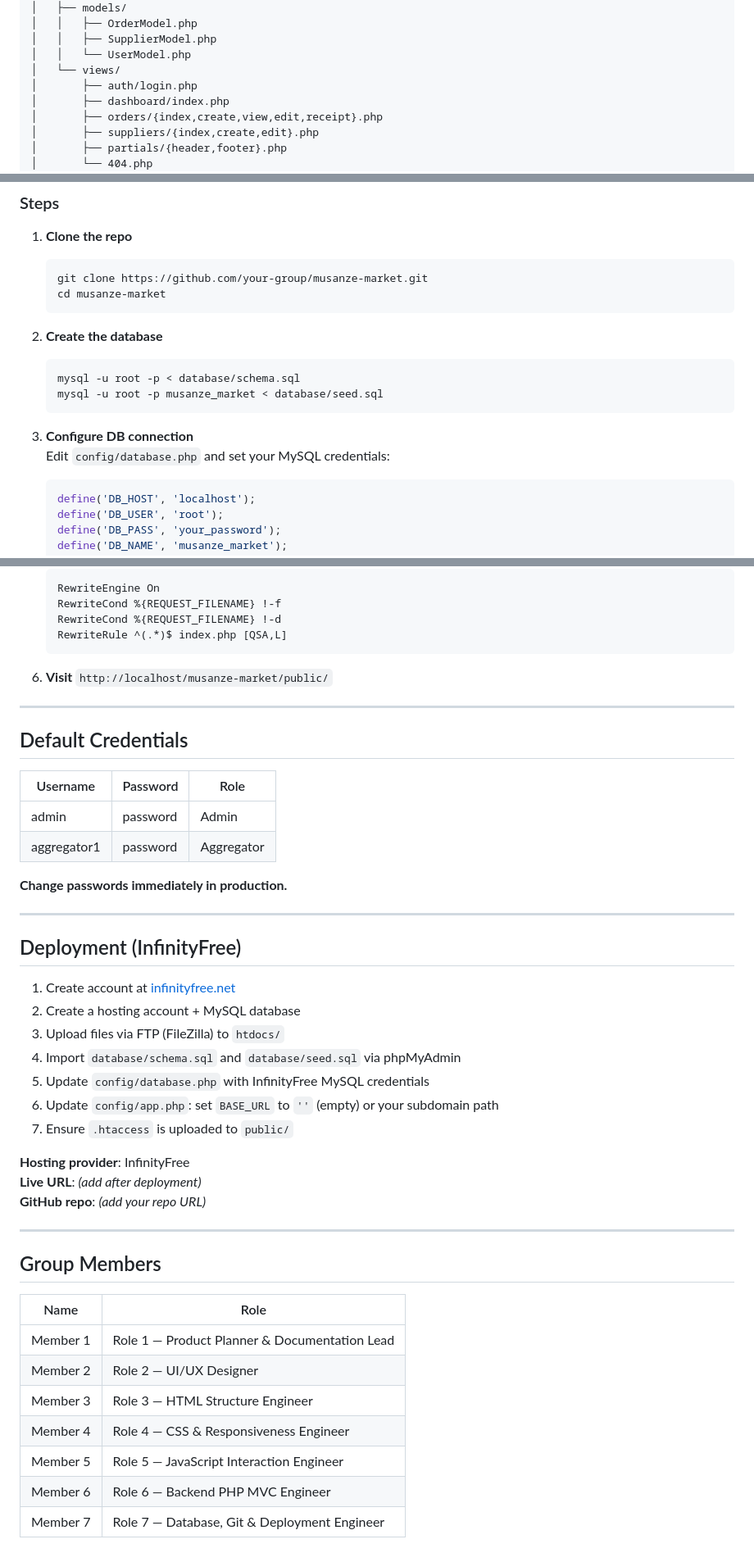
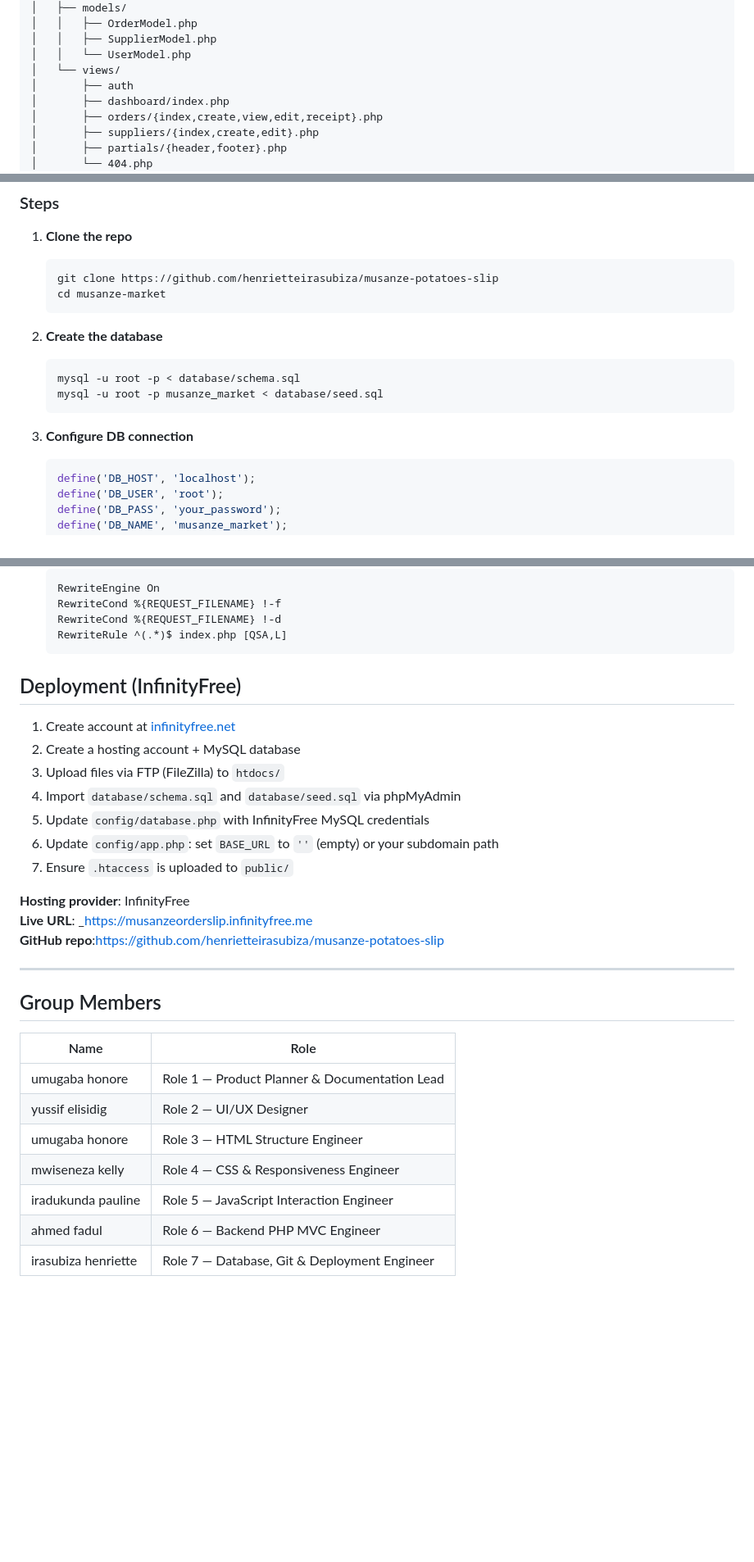
Before and after one commit to henrietteirasubiza/musanze-potatoes-slip, a Markdown page: README.md, 3 parts joined by grey strips. Shown at 82% size. Rendered like a GitHub page; blank space fills up the shorter version.

Commit message:
updated read me with complete info

````diff
--- a/README.md
+++ b/README.md
@@ -48,7 +47,7 @@ musanze-market/
 │   │   ├── SupplierModel.php
 │   │   └── UserModel.php
 │   └── views/
-│       ├── auth/login.php
+│       ├── auth
 │       ├── dashboard/index.php
 │       ├── orders/{index,create,view,edit,receipt}.php
 │       ├── suppliers/{index,create,edit}.php
@@ -85,7 +84,7 @@ musanze-market/
 
 1. **Clone the repo**
    ```bash
-   git clone https://github.com/your-group/musanze-market.git
+   git clone https://github.com/henrietteirasubiza/musanze-potatoes-slip
    cd musanze-market
    ```
 
@@ -96,7 +95,7 @@ musanze-market/
    ```
 
 3. **Configure DB connection**
-   Edit `config/database.php` and set your MySQL credentials:
+
    ```php
    define('DB_HOST', 'localhost');
    define('DB_USER', 'root');
@@ -119,22 +118,6 @@ musanze-market/
    RewriteCond %{REQUEST_FILENAME} !-d
    RewriteRule ^(.*)$ index.php [QSA,L]
    ```
-
-6. **Visit** `http://localhost/musanze-market/public/`
-
----
-
-## Default Credentials
-
-| Username | Password | Role |
-|---|---|---|
-| admin | password | Admin |
-| aggregator1 | password | Aggregator |
-
-**Change passwords immediately in production.**
-
----
-
 ## Deployment (InfinityFree)
 
 1. Create account at [infinityfree.net](https://infinityfree.net)
@@ -146,8 +129,8 @@ musanze-market/
 7. Ensure `.htaccess` is uploaded to `public/`
 
 **Hosting provider**: InfinityFree
-**Live URL**: _(add after deployment)_
-**GitHub repo**: _(add your repo URL)_
+**Live URL**: _https://musanzeorderslip.infinityfree.me
+**GitHub repo**:https://github.com/henrietteirasubiza/musanze-potatoes-slip
 
 ---
 
@@ -155,10 +138,10 @@ musanze-market/
 
 | Name | Role |
 |---|---|
-| Member 1 | Role 1 — Product Planner & Documentation Lead |
-| Member 2 | Role 2 — UI/UX Designer |
-| Member 3 | Role 3 — HTML Structure Engineer |
-| Member 4 | Role 4 — CSS & Responsiveness Engineer |
-| Member 5 | Role 5 — JavaScript Interaction Engineer |
-| Member 6 | Role 6 — Backend PHP MVC Engineer |
-| Member 7 | Role 7 — Database, Git & Deployment Engineer |
+| umugaba honore | Role 1 — Product Planner & Documentation Lead |
+| yussif elisidig  | Role 2 — UI/UX Designer |
+| umugaba honore | Role 3 — HTML Structure Engineer |
+| mwiseneza kelly | Role 4 — CSS & Responsiveness Engineer |
+| iradukunda pauline | Role 5 — JavaScript Interaction Engineer |
+| ahmed fadul | Role 6 — Backend PHP MVC Engineer |
+| irasubiza henriette| Role 7 — Database, Git & Deployment Engineer |
````
Also changed, not shown: other parts of README.md (+0 -1 lines).
